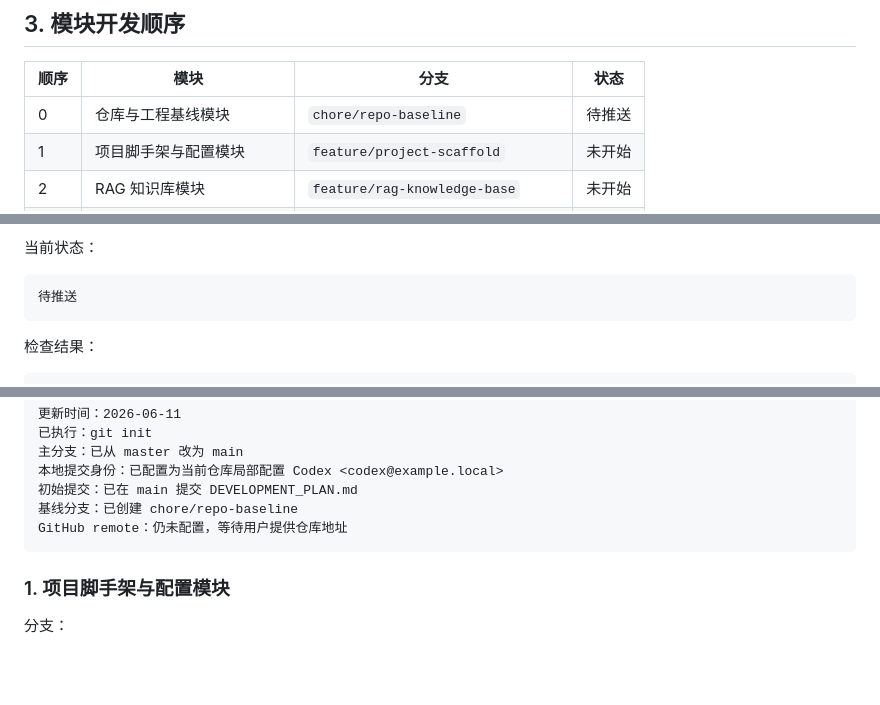
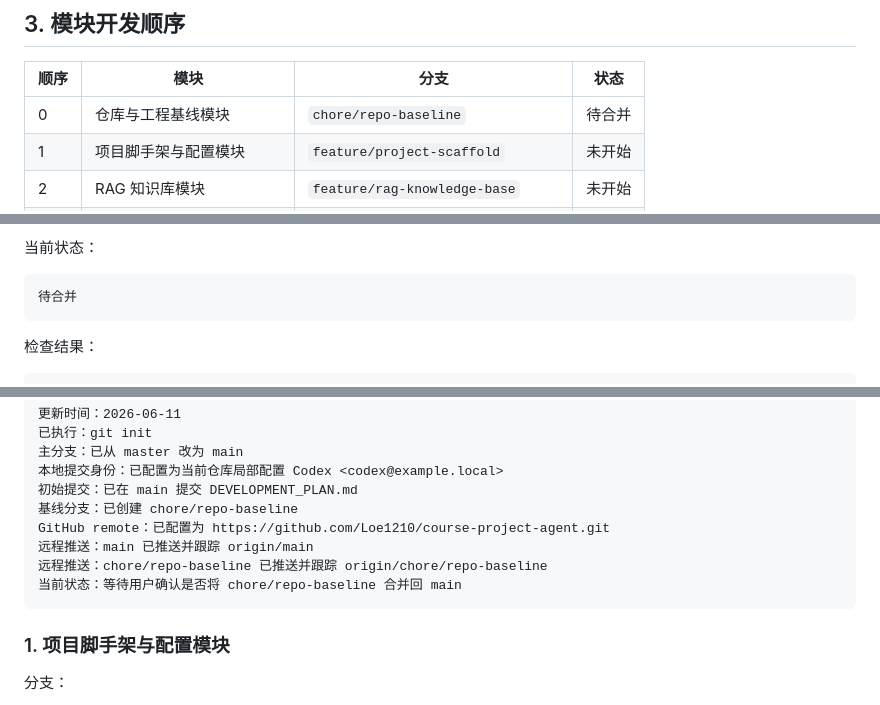
Before and after one commit to Loe1210/course-project-agent, a Markdown page: DEVELOPMENT_PLAN.md, 3 parts joined by grey strips. GitHub-like rendering; blank space fills up the shorter version.

Commit message:
docs: record remote push status

````diff
--- a/DEVELOPMENT_PLAN.md
+++ b/DEVELOPMENT_PLAN.md
@@ -50,7 +50,7 @@ fix: repair course project stream response
 
 | 顺序 | 模块 | 分支 | 状态 |
 |---|---|---|---|
-| 0 | 仓库与工程基线模块 | `chore/repo-baseline` | 待推送 |
+| 0 | 仓库与工程基线模块 | `chore/repo-baseline` | 待合并 |
 | 1 | 项目脚手架与配置模块 | `feature/project-scaffold` | 未开始 |
 | 2 | RAG 知识库模块 | `feature/rag-knowledge-base` | 未开始 |
 | 3 | Tool 工具模块 | `feature/course-tools` | 未开始 |
@@ -102,7 +102,7 @@ chore/repo-baseline
 当前状态：
 
 ```text
-待推送
+待合并
 ```
 
 检查结果：
@@ -137,7 +137,10 @@ GitHub remote：无
 本地提交身份：已配置为当前仓库局部配置 Codex <codex@example.local>
 初始提交：已在 main 提交 DEVELOPMENT_PLAN.md
 基线分支：已创建 chore/repo-baseline
-GitHub remote：仍未配置，等待用户提供仓库地址
+GitHub remote：已配置为 https://github.com/Loe1210/course-project-agent.git
+远程推送：main 已推送并跟踪 origin/main
+远程推送：chore/repo-baseline 已推送并跟踪 origin/chore/repo-baseline
+当前状态：等待用户确认是否将 chore/repo-baseline 合并回 main
 ```
 
 ### 1. 项目脚手架与配置模块
````
Also changed, not shown: other parts of DEVELOPMENT_PLAN.md (+2 -0 lines).
